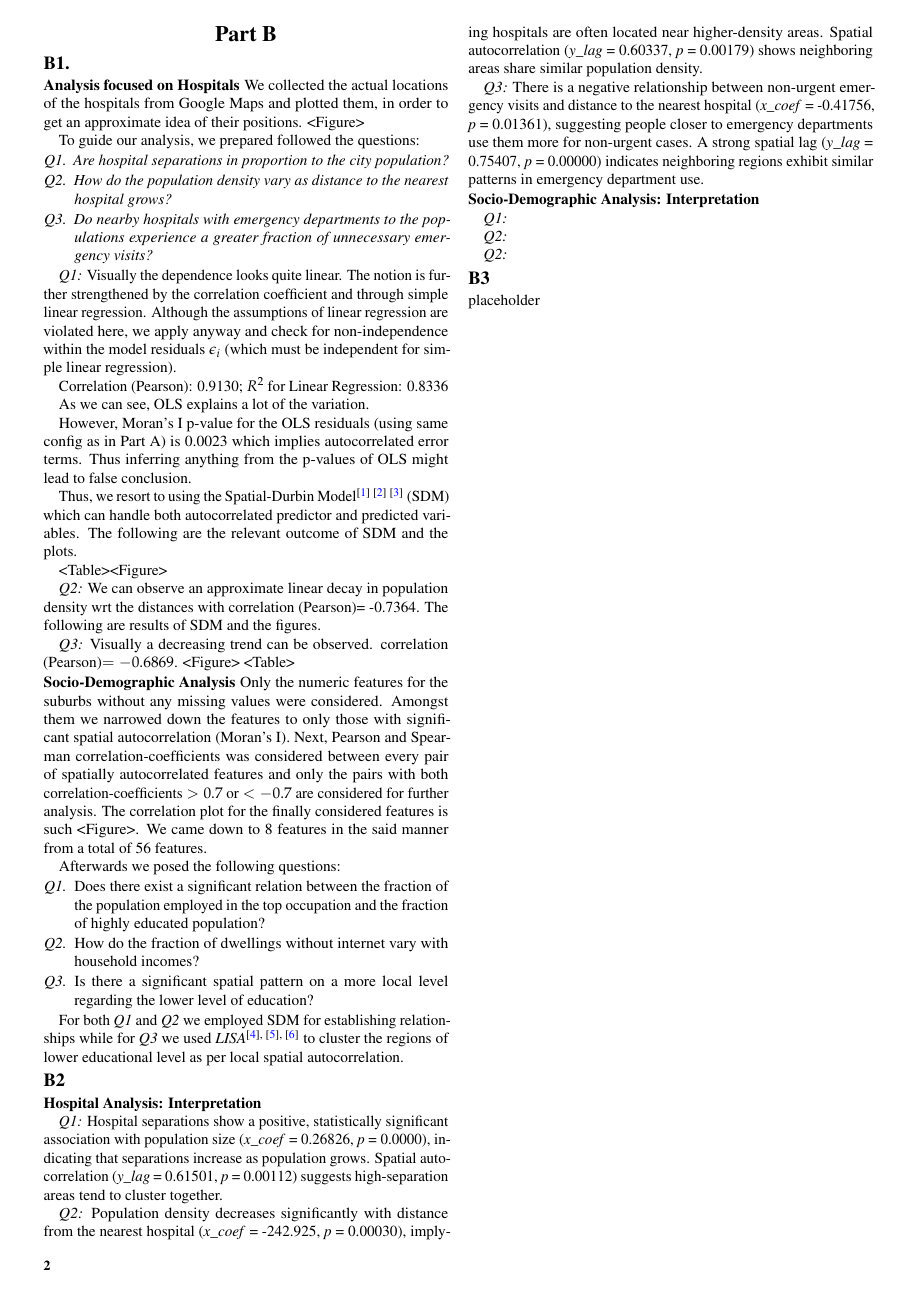
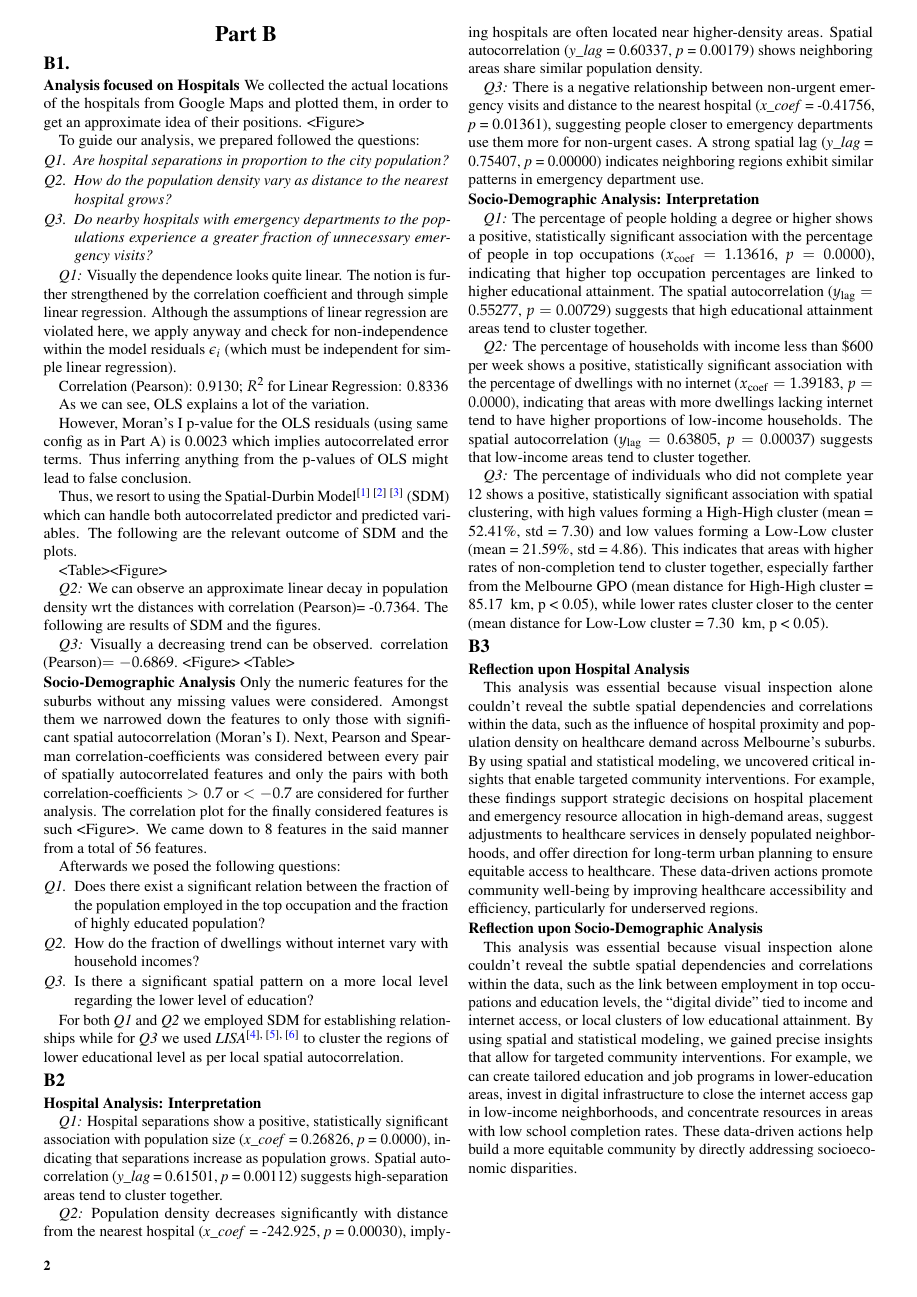
Before and after one commit to Subhasis-Biswas/ML4CPS_Project2, a LaTeX document (doc/main.tex, which reads doc/spatial_durbin_model_summary.tex): page 2 of 5. Compiled offline with pdfLaTeX.

Commit message:
Finish Report Majority

```diff
--- a/doc/main.tex
+++ b/doc/main.tex
@@ -312,16 +312,25 @@ For both \textit{Q1} and \textit{Q2} we employed SDM for establishing relationsh
 
 \subsubsection{Socio-Demographic Analysis: Interpretation}\leavevmode
 
-\textit{Q1:}
+\textit{Q1:} The percentage of people holding a degree or higher shows a positive, statistically significant association with the percentage of people in top occupations ($x_{\text{coef}} = 1.13616$, $p = 0.0000$), indicating that higher top occupation percentages are linked to higher educational attainment. The spatial autocorrelation ($y_{\text{lag}} = 0.55277$, $p = 0.00729$) suggests that high educational attainment areas tend to cluster together.
 
-\textit{Q2:}
+\textit{Q2:} The percentage of households with income less than \$600 per week shows a positive, statistically significant association with the percentage of dwellings with no internet ($x_{\text{coef}} = 1.39183$, $p = 0.0000$), indicating that areas with more dwellings lacking internet tend to have higher proportions of low-income households. The spatial autocorrelation ($y_{\text{lag}} = 0.63805$, $p = 0.00037$) suggests that low-income areas tend to cluster together.
 
-\textit{Q2:}
+\textit{Q3:} The percentage of individuals who did not complete year 12 shows a positive, statistically significant association with spatial clustering, with high values forming a High-High cluster (\text{mean} = 52.41\%, \text{std} = 7.30) and low values forming a Low-Low cluster (\text{mean} = 21.59\%, \text{std} = 4.86). This indicates that areas with higher rates of non-completion tend to cluster together, especially farther from the Melbourne GPO (\text{mean distance for High-High cluster} = 85.17 \ \text{km}, p < 0.05), while lower rates cluster closer to the center (\text{mean distance for Low-Low cluster} = 7.30 \ \text{km}, p < 0.05).
+
 
 
 \subsection{B3}
 
-placeholder
+\subsubsection{Reflection upon Hospital Analysis} \leavevmode
+
+This analysis was essential because visual inspection alone couldn’t reveal the subtle spatial dependencies and correlations within the data, such as the influence of hospital proximity and population density on healthcare demand across Melbourne’s suburbs. By using spatial and statistical modeling, we uncovered critical insights that enable targeted community interventions. For example, these findings support strategic decisions on hospital placement and emergency resource allocation in high-demand areas, suggest adjustments to healthcare services in densely populated neighborhoods, and offer direction for long-term urban planning to ensure equitable access to healthcare. These data-driven actions promote community well-being by improving healthcare accessibility and efficiency, particularly for underserved regions.
+
+\subsubsection{Reflection upon Socio-Demographic Analysis}\leavevmode
+
+This analysis was essential because visual inspection alone couldn’t reveal the subtle spatial dependencies and correlations within the data, such as the link between employment in top occupations and education levels, the “digital divide” tied to income and internet access, or local clusters of low educational attainment. By using spatial and statistical modeling, we gained precise insights that allow for targeted community interventions. For example, we can create tailored education and job programs in lower-education areas, invest in digital infrastructure to close the internet access gap in low-income neighborhoods, and concentrate resources in areas with low school completion rates. These data-driven actions help build a more equitable community by directly addressing socioeconomic disparities.
+
+
 
 
 
--- a/doc/spatial_durbin_model_summary.tex
+++ b/doc/spatial_durbin_model_summary.tex
@@ -11,3 +16,6 @@ Exm Dep & Exm Prd & 88.246 & 0.0279 & -0.132 & 0.000 & 0.702 & 0.000 & 0.057 & 0
+Holds degree or higher, \% & Top occupation, \% & -13.875 & 0.016 & 1.136 & 0.000 & 0.553 & 0.007 & 0.025 & 0.957 & 0.899 & 1.136 & 1.461 & 2.597 \\
+\hline
+Equivalent household income \$600/week, \% & Dwellings with no internet, \% & 2.979 & 0.641 & 1.392 & 0.000 & 0.638 & 0.000 & -0.682 & 0.201 & 0.729 & 1.392 & 0.570 & 1.962 \\
 \hline
 \end{tabular}
 \caption{Summary of SDMs}
```
Also changed, not shown: doc/sdm_results.csv (added, +6 -0 lines), doc/main.tex (2 more changed lines), doc/spatial_durbin_model_summary.tex (9 more changed lines), 2 other files.
